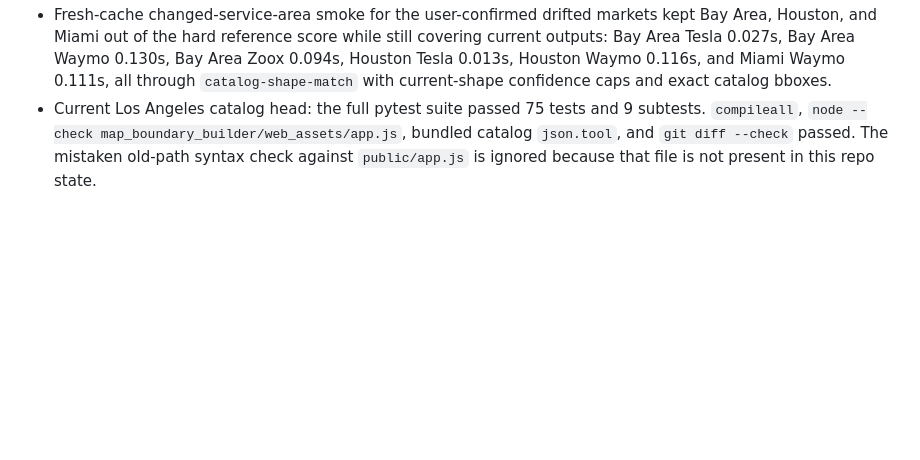
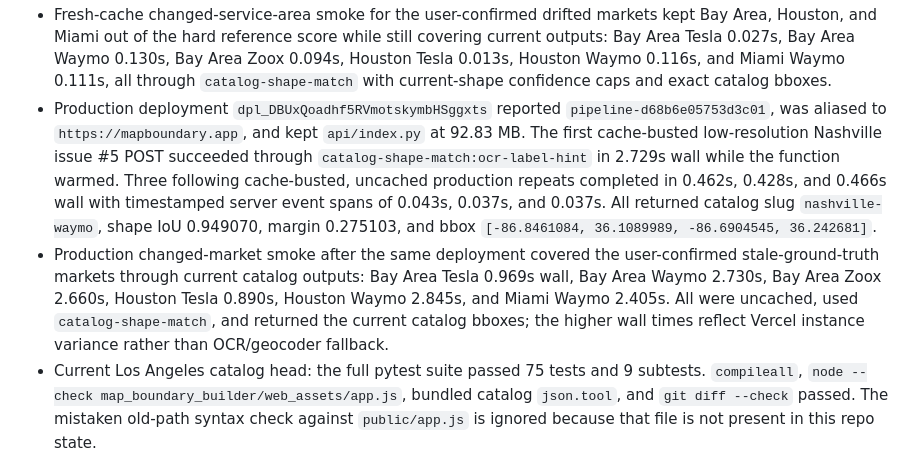
Before and after one commit to EthanMcKanna/map-boundary-builder, a Markdown page: benchmarks/latency-rd-notes.md, the part around the change. Drawn GitHub-style; blank space fills up the shorter version.

Commit message:
Record label hint production evidence

```diff
--- a/benchmarks/latency-rd-notes.md
+++ b/benchmarks/latency-rd-notes.md
@@ -216,6 +216,22 @@ regressions, during latency experiments.
   Area Zoox 0.094s, Houston Tesla 0.013s, Houston Waymo 0.116s, and Miami Waymo
   0.111s, all through `catalog-shape-match` with current-shape confidence caps
   and exact catalog bboxes.
+- Production deployment `dpl_DBUxQoadhf5RVmotskymbHSggxts` reported
+  `pipeline-d68b6e05753d3c01`, was aliased to `https://mapboundary.app`, and
+  kept `api/index.py` at 92.83 MB. The first cache-busted low-resolution
+  Nashville issue #5 POST succeeded through `catalog-shape-match:ocr-label-hint`
+  in 2.729s wall while the function warmed. Three following cache-busted,
+  uncached production repeats completed in 0.462s, 0.428s, and 0.466s wall with
+  timestamped server event spans of 0.043s, 0.037s, and 0.037s. All returned
+  catalog slug `nashville-waymo`, shape IoU 0.949070, margin 0.275103, and bbox
+  `[-86.8461084, 36.1089989, -86.6904545, 36.242681]`.
+- Production changed-market smoke after the same deployment covered the
+  user-confirmed stale-ground-truth markets through current catalog outputs:
+  Bay Area Tesla 0.969s wall, Bay Area Waymo 2.730s, Bay Area Zoox 2.660s,
+  Houston Tesla 0.890s, Houston Waymo 2.845s, and Miami Waymo 2.405s. All were
+  uncached, used `catalog-shape-match`, and returned the current catalog bboxes;
+  the higher wall times reflect Vercel instance variance rather than OCR/geocoder
+  fallback.
 - Current Los Angeles catalog head: the full pytest suite passed 75 tests and 9
   subtests. `compileall`, `node --check map_boundary_builder/web_assets/app.js`,
   bundled catalog `json.tool`, and `git diff --check` passed. The mistaken
```
